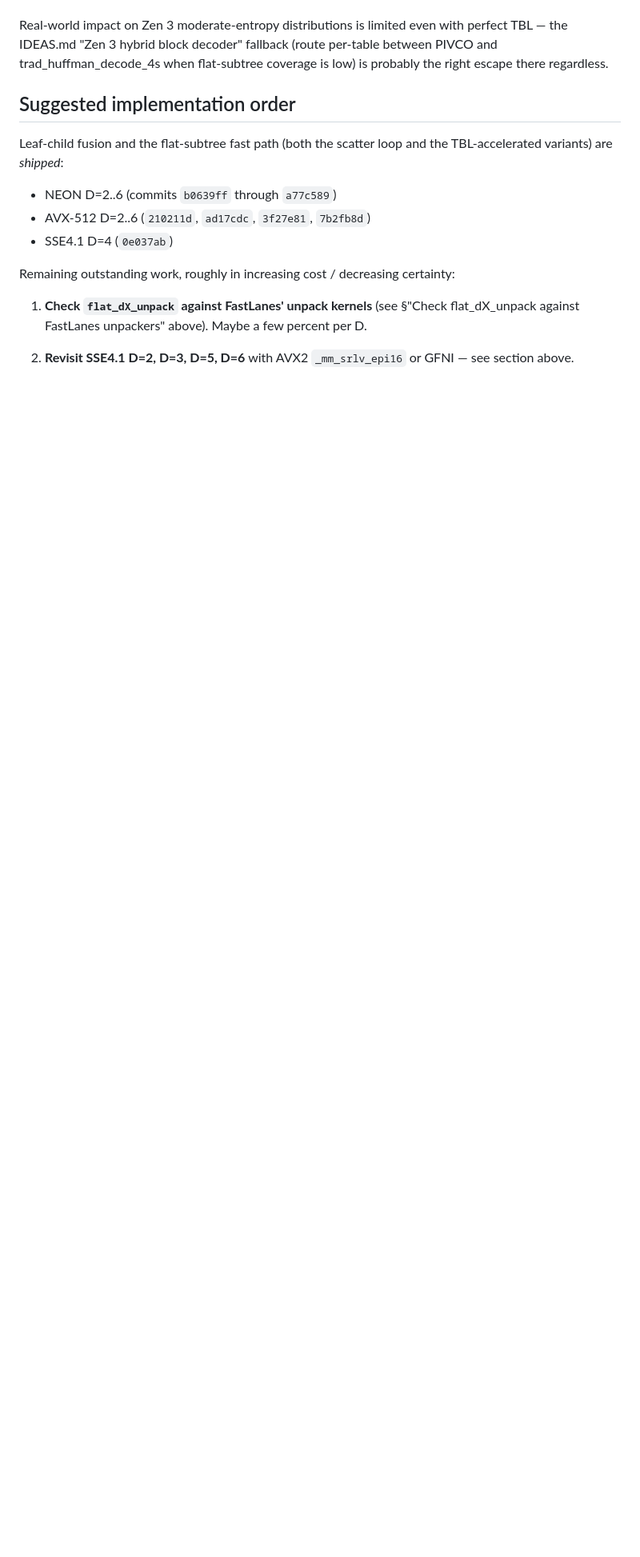
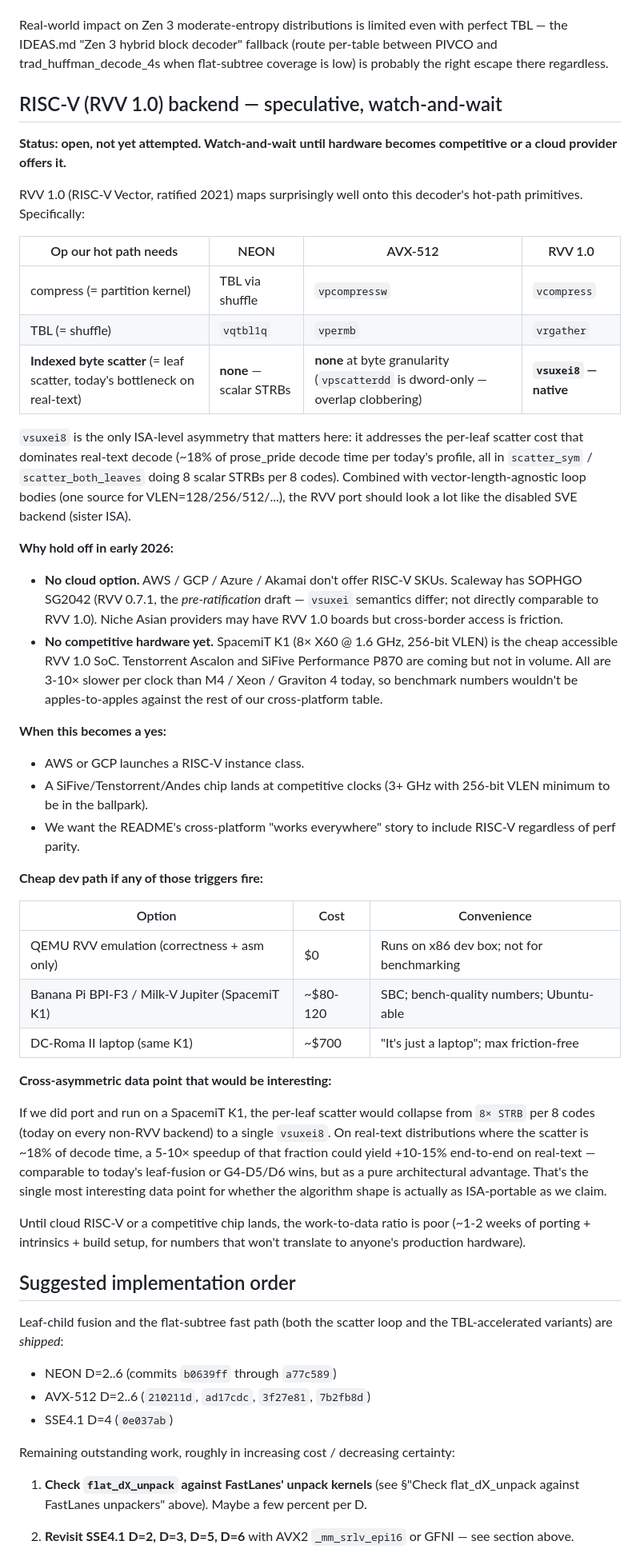
Before and after one commit to MarcinZukowski/pivco-huffman, a Markdown page: IDEAS.md, the part around the change. Shown at 80% size. Drawn GitHub-style; blank space fills up the shorter version.

Commit message:
ideas: park RISC-V (RVV 1.0) backend as watch-and-wait
RVV 1.0's `vsuxei8` is the only ISA in the field with a native
byte-granular indexed scatter — directly addresses the per-leaf
scatter bottleneck that dominates real-text decode (~18% of
prose_pride per today's profile data, currently scalar STRBs on
every non-RVV backend).  Vector-length-agnostic style maps cleanly
onto pivco's hot path; the algorithmic port should look like the
disabled SVE backend.

Hold-off rationale: no cloud RISC-V instances exist (AWS / GCP /
Azure / Akamai); accessible boards (SpacemiT K1, etc.) run 3-10x
slower per clock than M4 / Xeon / Graviton 4 so numbers wouldn't
translate to the cross-platform table.  Trigger conditions to
revisit listed (AWS/GCP launches RVV SKU, or a competitive-clock
chip ships).

Co-Authored-By: Claude Opus 4.7 (1M context) <noreply@anthropic.com>

```diff
--- a/IDEAS.md
+++ b/IDEAS.md
@@ -918,6 +918,73 @@ fallback (route per-table between PIVCO and trad_huffman_decode_4s
 when flat-subtree coverage is low) is probably the right escape
 there regardless.
 
+## RISC-V (RVV 1.0) backend — speculative, watch-and-wait
+
+**Status: open, not yet attempted.  Watch-and-wait until hardware
+becomes competitive or a cloud provider offers it.**
+
+RVV 1.0 (RISC-V Vector, ratified 2021) maps surprisingly well onto
+this decoder's hot-path primitives.  Specifically:
+
+| Op our hot path needs | NEON | AVX-512 | RVV 1.0 |
+|---|---|---|---|
+| compress (= partition kernel) | TBL via shuffle | `vpcompressw` | `vcompress` |
+| TBL (= shuffle) | `vqtbl1q` | `vpermb` | `vrgather` |
+| **Indexed byte scatter** (= leaf scatter, today's bottleneck on real-text) | **none** — scalar STRBs | **none** at byte granularity (`vpscatterdd` is dword-only — overlap clobbering) | **`vsuxei8` — native** |
+
+`vsuxei8` is the only ISA-level asymmetry that matters here: it
+addresses the per-leaf scatter cost that dominates real-text decode
+(~18% of prose_pride decode time per today's profile, all in
+`scatter_sym` / `scatter_both_leaves` doing 8 scalar STRBs per
+8 codes).  Combined with vector-length-agnostic loop bodies (one
+source for VLEN=128/256/512/...), the RVV port should look a lot like
+the disabled SVE backend (sister ISA).
+
+**Why hold off in early 2026:**
+
+- **No cloud option.**  AWS / GCP / Azure / Akamai don't offer RISC-V
+  SKUs.  Scaleway has SOPHGO SG2042 (RVV 0.7.1, the *pre-ratification*
+  draft — `vsuxei` semantics differ; not directly comparable to RVV
+  1.0).  Niche Asian providers may have RVV 1.0 boards but cross-border
+  access is friction.
+- **No competitive hardware yet.**  SpacemiT K1 (8× X60 @ 1.6 GHz,
+  256-bit VLEN) is the cheap accessible RVV 1.0 SoC.  Tenstorrent
+  Ascalon and SiFive Performance P870 are coming but not in volume.
+  All are 3-10× slower per clock than M4 / Xeon / Graviton 4 today, so
+  benchmark numbers wouldn't be apples-to-apples against the rest of
+  our cross-platform table.
+
+**When this becomes a yes:**
+
+- AWS or GCP launches a RISC-V instance class.
+- A SiFive/Tenstorrent/Andes chip lands at competitive clocks (3+ GHz
+  with 256-bit VLEN minimum to be in the ballpark).
+- We want the README's cross-platform "works everywhere" story to
+  include RISC-V regardless of perf parity.
+
+**Cheap dev path if any of those triggers fire:**
+
+| Option | Cost | Convenience |
+|---|---|---|
+| QEMU RVV emulation (correctness + asm only) | $0 | Runs on x86 dev box; not for benchmarking |
+| Banana Pi BPI-F3 / Milk-V Jupiter (SpacemiT K1) | ~$80-120 | SBC; bench-quality numbers; Ubuntu-able |
+| DC-Roma II laptop (same K1) | ~$700 | "It's just a laptop"; max friction-free |
+
+**Cross-asymmetric data point that would be interesting:**
+
+If we did port and run on a SpacemiT K1, the per-leaf scatter would
+collapse from `8× STRB` per 8 codes (today on every non-RVV backend)
+to a single `vsuxei8`.  On real-text distributions where the scatter
+is ~18% of decode time, a 5-10× speedup of that fraction could yield
++10-15% end-to-end on real-text — comparable to today's leaf-fusion
+or G4-D5/D6 wins, but as a pure architectural advantage.  That's the
+single most interesting data point for whether the algorithm shape is
+actually as ISA-portable as we claim.
+
+Until cloud RISC-V or a competitive chip lands, the work-to-data ratio
+is poor (~1-2 weeks of porting + intrinsics + build setup, for numbers
+that won't translate to anyone's production hardware).
+
 ## Suggested implementation order
 
 Leaf-child fusion and the flat-subtree fast path (both the scatter
```
